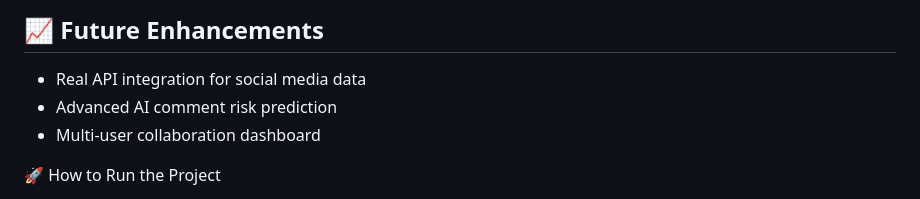
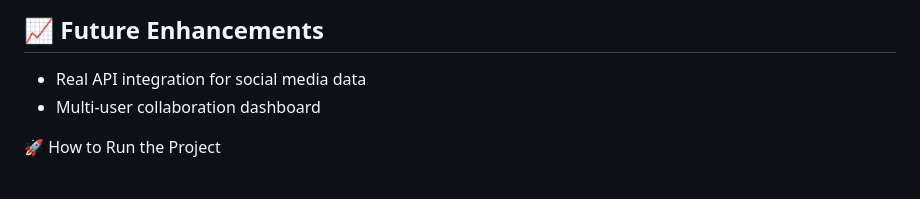
Before and after one commit to Shweta-Tech-creator/LinkOrbit, a Markdown page: README.md, the part around the change. Rendered like a GitHub page.

```diff
--- a/README.md
+++ b/README.md
@@ -185,7 +185,6 @@ Enable Firestore Rules for read/write and deploy your project.
 
 ## 📈 Future Enhancements
 - Real API integration for social media data
-- Advanced AI comment risk prediction
 - Multi-user collaboration dashboard
 
 🚀 How to Run the Project
```
